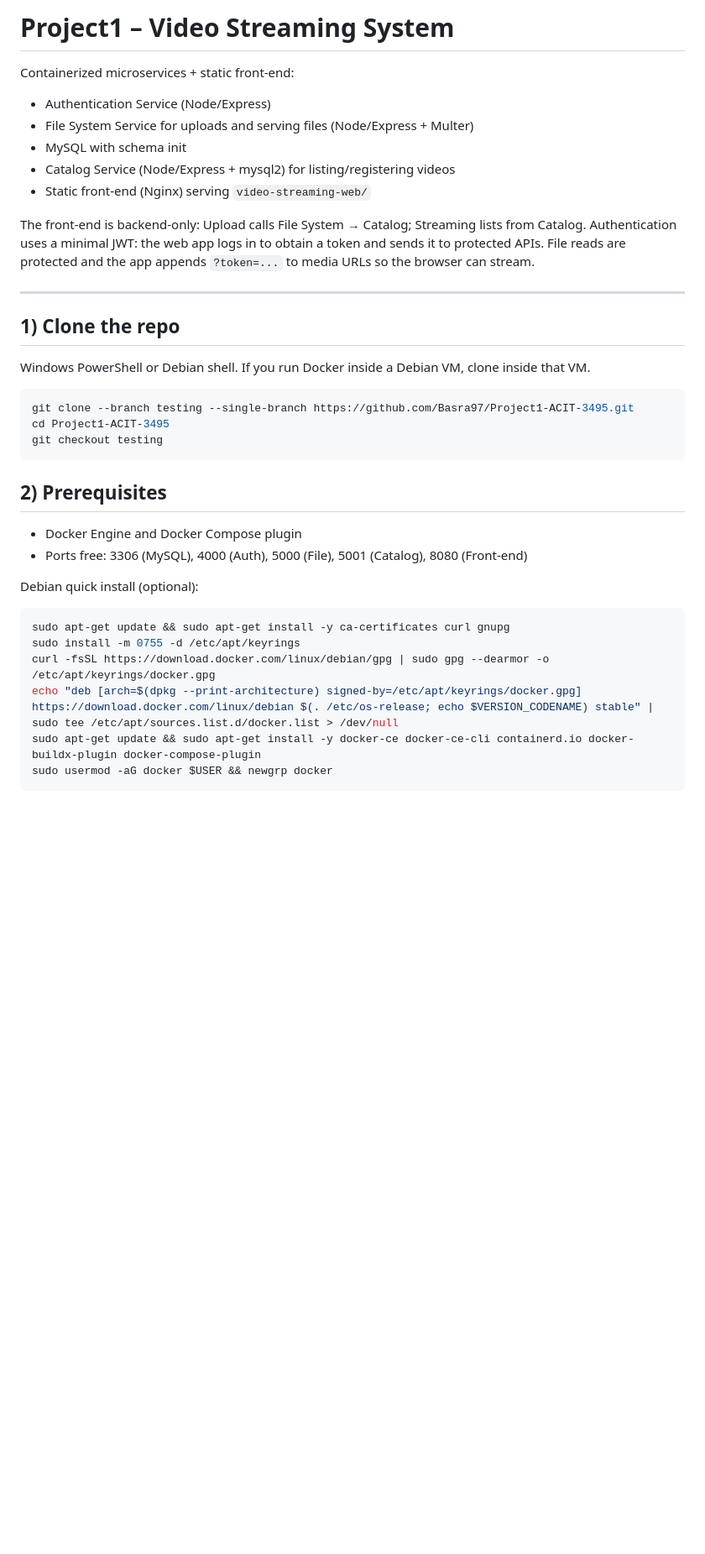
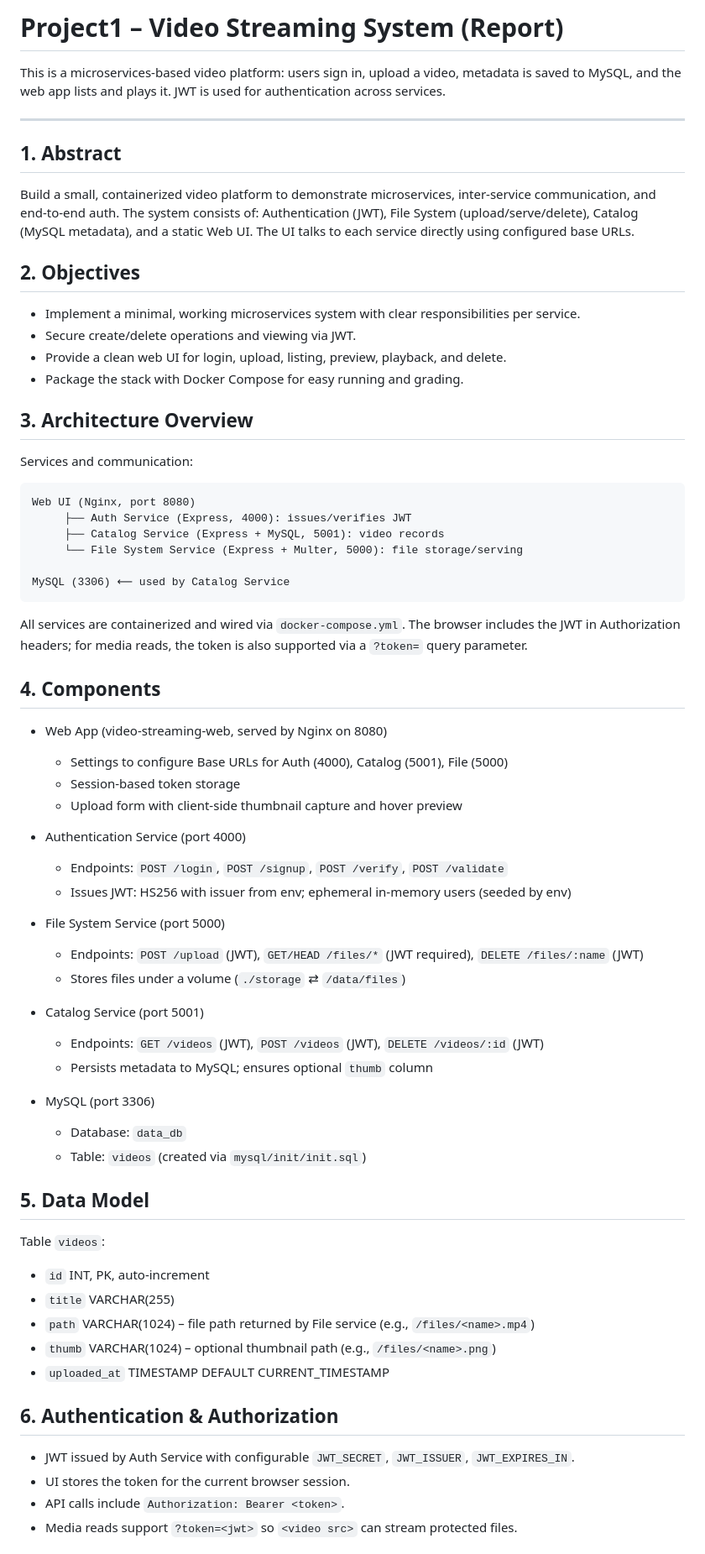
Before and after one commit to Basra97/Project1-ACIT-3495, a Markdown page: README.md, the part around one of its changes. Shown at 84% size. Drawn GitHub-style; blank space fills up the shorter version.

````diff
--- a/README.md
+++ b/README.md
@@ -1,37 +1,71 @@
-# Project1 – Video Streaming System
+# Project1 – Video Streaming System (Report)
 
-Containerized microservices + static front-end:
-- Authentication Service (Node/Express)
-- File System Service for uploads and serving files (Node/Express + Multer)
-- MySQL with schema init
-- Catalog Service (Node/Express + mysql2) for listing/registering videos
-- Static front-end (Nginx) serving `video-streaming-web/`
-
-The front-end is backend-only: Upload calls File System → Catalog; Streaming lists from Catalog. Authentication uses a minimal JWT: the web app logs in to obtain a token and sends it to protected APIs. File reads are protected and the app appends `?token=...` to media URLs so the browser can stream.
+This is a microservices-based video platform: users sign in, upload a video, metadata is saved to MySQL, and the web app lists and plays it. JWT is used for authentication across services.
 
 ---
 
-## 1) Clone the repo
+## 1. Abstract
 
-Windows PowerShell or Debian shell. If you run Docker inside a Debian VM, clone inside that VM.
+Build a small, containerized video platform to demonstrate microservices, inter-service communication, and end-to-end auth. The system consists of: Authentication (JWT), File System (upload/serve/delete), Catalog (MySQL metadata), and a static Web UI. The UI talks to each service directly using configured base URLs.
 
-```bash
-git clone --branch testing --single-branch https://github.com/Basra97/Project1-ACIT-3495.git
-cd Project1-ACIT-3495
-git checkout testing
+## 2. Objectives
+
+- Implement a minimal, working microservices system with clear responsibilities per service.
+- Secure create/delete operations and viewing via JWT.
+- Provide a clean web UI for login, upload, listing, preview, playback, and delete.
+- Package the stack with Docker Compose for easy running and grading.
+
+## 3. Architecture Overview
+
+Services and communication:
+
+```
+Web UI (Nginx, port 8080)
+	 ├── Auth Service (Express, 4000): issues/verifies JWT
+	 ├── Catalog Service (Express + MySQL, 5001): video records
+	 └── File System Service (Express + Multer, 5000): file storage/serving
+
+MySQL (3306) ⟵ used by Catalog Service
 ```
 
-## 2) Prerequisites
+All services are containerized and wired via `docker-compose.yml`. The browser includes the JWT in Authorization headers; for media reads, the token is also supported via a `?token=` query parameter.
 
-- Docker Engine and Docker Compose plugin
-- Ports free: 3306 (MySQL), 4000 (Auth), 5000 (File), 5001 (Catalog), 8080 (Front-end)
+## 4. Components
 
-Debian quick install (optional):
+- Web App (video-streaming-web, served by Nginx on 8080)
+	- Settings to configure Base URLs for Auth (4000), Catalog (5001), File (5000)
+	- Session-based token storage
+	- Upload form with client-side thumbnail capture and hover preview
 
-```bash
-sudo apt-get update && sudo apt-get install -y ca-certificates curl gnupg
-sudo install -m 0755 -d /etc/apt/keyrings
-curl -fsSL https://download.docker.com/linux/debian/gpg | sudo gpg --dearmor -o /etc/apt/keyrings/docker.gpg
-echo "deb [arch=$(dpkg --print-architecture) signed-by=/etc/apt/keyrings/docker.gpg] https://download.docker.com/linux/debian $(. /etc/os-release; echo $VERSION_CODENAME) stable" | sudo tee /etc/apt/sources.list.d/docker.list > /dev/null
-sudo apt-get update && sudo apt-get install -y docker-ce docker-ce-cli containerd.io docker-buildx-plugin docker-compose-plugin
-sudo usermod -aG docker $USER && newgrp docker
+- Authentication Service (port 4000)
+	- Endpoints: `POST /login`, `POST /signup`, `POST /verify`, `POST /validate`
+	- Issues JWT: HS256 with issuer from env; ephemeral in-memory users (seeded by env)
+
+- File System Service (port 5000)
+	- Endpoints: `POST /upload` (JWT), `GET/HEAD /files/*` (JWT required), `DELETE /files/:name` (JWT)
+	- Stores files under a volume (`./storage` ⇄ `/data/files`)
+
+- Catalog Service (port 5001)
+	- Endpoints: `GET /videos` (JWT), `POST /videos` (JWT), `DELETE /videos/:id` (JWT)
+	- Persists metadata to MySQL; ensures optional `thumb` column
+
+- MySQL (port 3306)
+	- Database: `data_db`
+	- Table: `videos` (created via `mysql/init/init.sql`)
+
+## 5. Data Model
+
+Table `videos`:
+- `id` INT, PK, auto-increment
+- `title` VARCHAR(255)
+- `path` VARCHAR(1024) – file path returned by File service (e.g., `/files/<name>.mp4`)
+- `thumb` VARCHAR(1024) – optional thumbnail path (e.g., `/files/<name>.png`)
+- `uploaded_at` TIMESTAMP DEFAULT CURRENT_TIMESTAMP
+
+## 6. Authentication & Authorization
+
+- JWT issued by Auth Service with configurable `JWT_SECRET`, `JWT_ISSUER`, `JWT_EXPIRES_IN`.
+- UI stores the token for the current browser session.
+- API calls include `Authorization: Bearer <token>`.
+- Media reads support `?token=<jwt>` so `<video src>` can stream protected files.
+
````
Also changed, not shown: other parts of README.md (+24 -150 lines).
